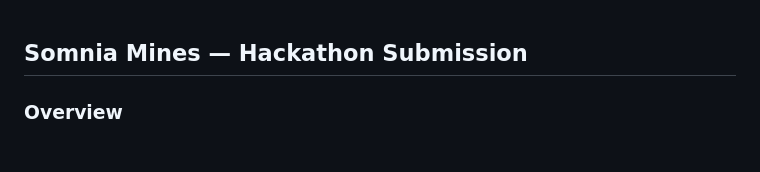
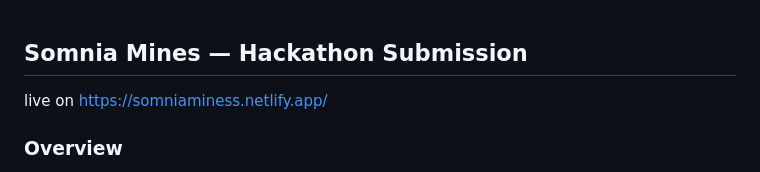
Before and after one commit to crushrrr007/Somnia_Mines, a Markdown page: README.md, the part around the change. Drawn GitHub-style.

Commit message:
docs: update README

```diff
--- a/README.md
+++ b/README.md
@@ -1,5 +1,5 @@
 ## Somnia Mines — Hackathon Submission
-
+live on https://somniaminess.netlify.app/
 ### Overview
 Somnia Mines is a provably-fair, on-chain mines game on Somnia Testnet where players use GEM tokens to place bets, reveal cells, and cash out winnings based on multipliers.
 
```
